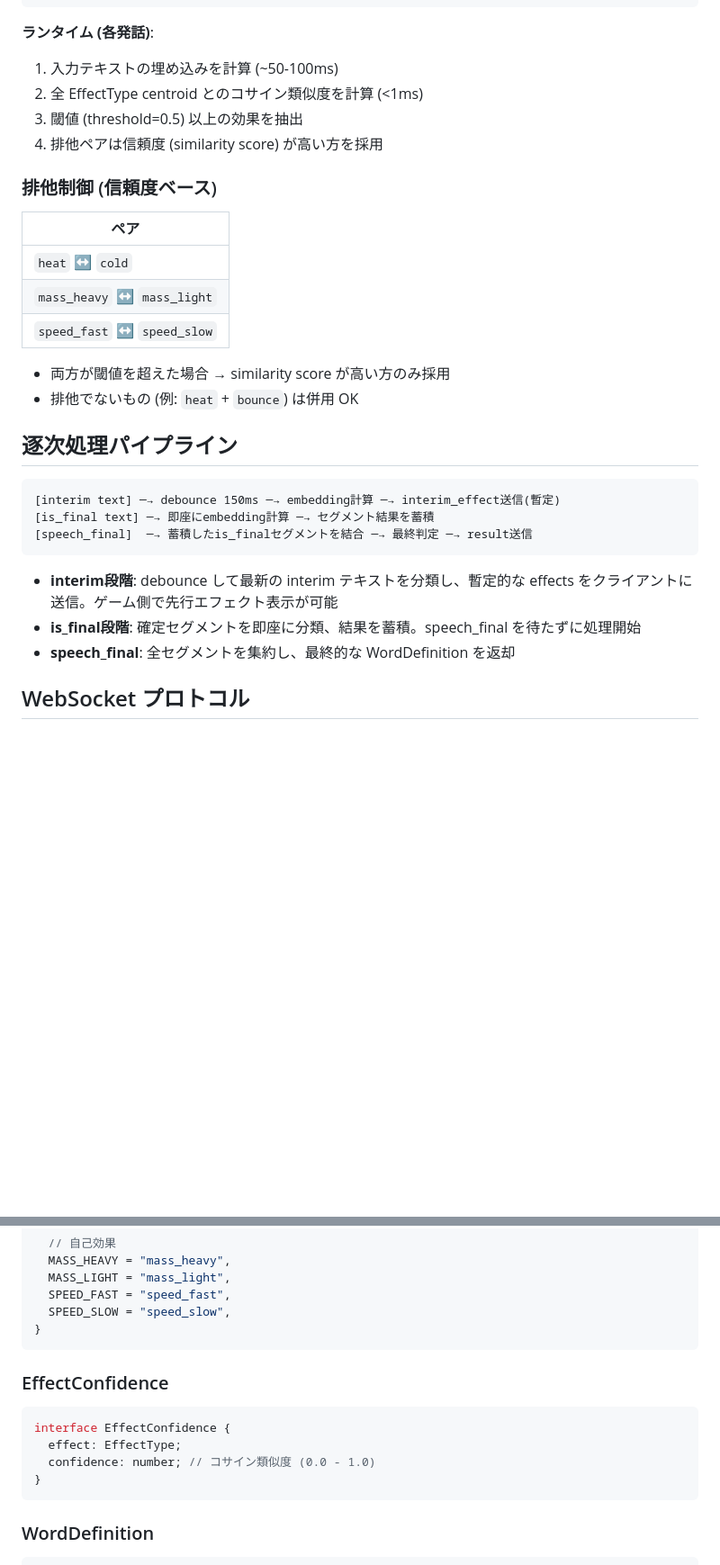
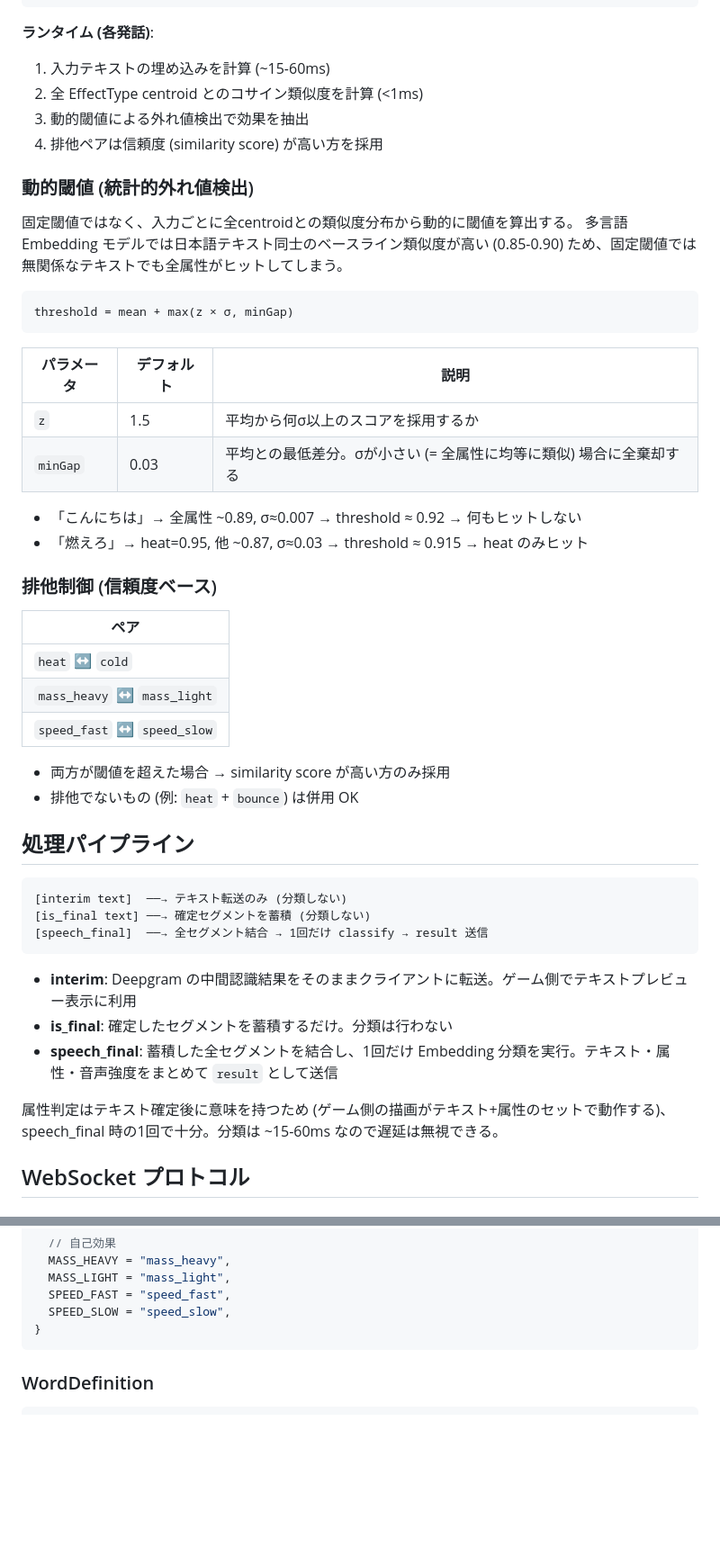
Before and after one commit to kc3hack/2026_team27, a Markdown page: server/SPECIFICATION.md, 2 parts joined by grey strips. Shown at 90% size. Drawn GitHub-style; blank space fills up the shorter version.

````diff
--- a/server/SPECIFICATION.md
+++ b/server/SPECIFICATION.md
@@ -55,10 +55,27 @@ COLD centroid = normalize(mean(embed("冷たい"), embed("凍りそう"), embed(
 ```
 
 **ランタイム (各発話)**:
-1. 入力テキストの埋め込みを計算 (~50-100ms)
+1. 入力テキストの埋め込みを計算 (~15-60ms)
 2. 全 EffectType centroid とのコサイン類似度を計算 (<1ms)
-3. 閾値 (threshold=0.5) 以上の効果を抽出
+3. 動的閾値による外れ値検出で効果を抽出
 4. 排他ペアは信頼度 (similarity score) が高い方を採用
+
+### 動的閾値 (統計的外れ値検出)
+
+固定閾値ではなく、入力ごとに全centroidとの類似度分布から動的に閾値を算出する。
+多言語 Embedding モデルでは日本語テキスト同士のベースライン類似度が高い (0.85-0.90) ため、固定閾値では無関係なテキストでも全属性がヒットしてしまう。
+
+```
+threshold = mean + max(z × σ, minGap)
+```
+
+| パラメータ | デフォルト | 説明 |
+|-----------|-----------|------|
+| `z` | 1.5 | 平均から何σ以上のスコアを採用するか |
+| `minGap` | 0.03 | 平均との最低差分。σが小さい (= 全属性に均等に類似) 場合に全棄却する |
+
+- 「こんにちは」→ 全属性 ~0.89, σ≈0.007 → threshold ≈ 0.92 → 何もヒットしない
+- 「燃えろ」→ heat=0.95, 他 ~0.87, σ≈0.03 → threshold ≈ 0.915 → heat のみヒット
 
 ### 排他制御 (信頼度ベース)
 
@@ -71,17 +88,19 @@ COLD centroid = normalize(mean(embed("冷たい"), embed("凍りそう"), embed(
 - 両方が閾値を超えた場合 → similarity score が高い方のみ採用
 - 排他でないもの (例: `heat` + `bounce`) は併用 OK
 
-## 逐次処理パイプライン
+## 処理パイプライン
 
 ```
-[interim text] ─→ debounce 150ms ─→ embedding計算 ─→ interim_effect送信(暫定)
-[is_final text] ─→ 即座にembedding計算 ─→ セグメント結果を蓄積
-[speech_final]  ─→ 蓄積したis_finalセグメントを結合 ─→ 最終判定 ─→ result送信
+[interim text]  ──→ テキスト転送のみ (分類しない)
+[is_final text] ──→ 確定セグメントを蓄積 (分類しない)
+[speech_final]  ──→ 全セグメント結合 → 1回だけ classify → result 送信
 ```
 
-- **interim段階**: debounce して最新の interim テキストを分類し、暫定的な effects をクライアントに送信。ゲーム側で先行エフェクト表示が可能
-- **is_final段階**: 確定セグメントを即座に分類、結果を蓄積。speech_final を待たずに処理開始
-- **speech_final**: 全セグメントを集約し、最終的な WordDefinition を返却
+- **interim**: Deepgram の中間認識結果をそのままクライアントに転送。ゲーム側でテキストプレビュー表示に利用
+- **is_final**: 確定したセグメントを蓄積するだけ。分類は行わない
+- **speech_final**: 蓄積した全セグメントを結合し、1回だけ Embedding 分類を実行。テキスト・属性・音声強度をまとめて `result` として送信
+
+属性判定はテキスト確定後に意味を持つため (ゲーム側の描画がテキスト+属性のセットで動作する)、speech_final 時の1回で十分。分類は ~15-60ms なので遅延は無視できる。
 
 ## WebSocket プロトコル
 
@@ -186,15 +215,6 @@ enum EffectType {
   MASS_LIGHT = "mass_light",
   SPEED_FAST = "speed_fast",
   SPEED_SLOW = "speed_slow",
-}
-```
-
-### EffectConfidence
-
-```typescript
-interface EffectConfidence {
-  effect: EffectType;
-  confidence: number; // コサイン類似度 (0.0 - 1.0)
 }
 ```
 
````
Also changed, not shown: other parts of server/SPECIFICATION.md (+45 -26 lines).
